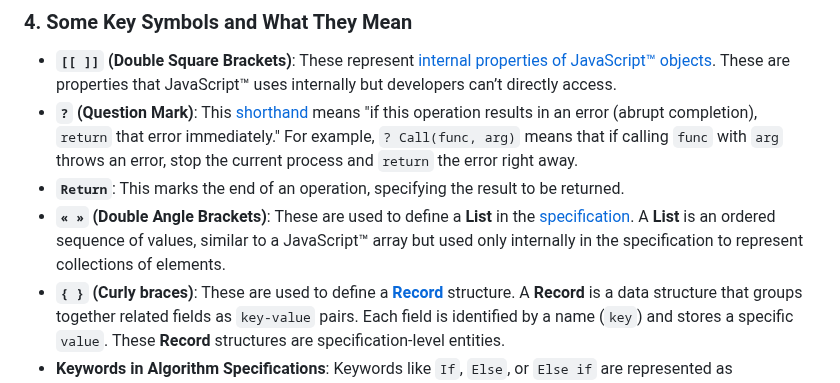
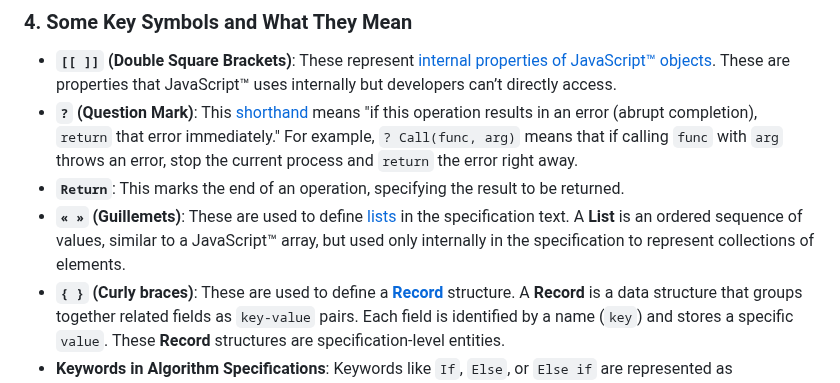
Before and after one commit to bldl/emplace-spidermonkey, a Markdown page: README.md, the part around the change. GitHub-like rendering.

Commit message:
fix description about guillemets

```diff
--- a/README.md
+++ b/README.md
@@ -268,7 +268,7 @@ After the installation is complete, a folder named `mozilla-unified` should appe
 * **`[[ ]]` (Double Square Brackets)**: These represent [internal properties of JavaScript™ objects](https://262.ecma-international.org/#sec-object-internal-methods-and-internal-slots). These are properties that JavaScript™ uses internally but developers can’t directly access.
 * **`?` (Question Mark)**: This [shorthand](https://262.ecma-international.org/#sec-returnifabrupt-shorthands) means "if this operation results in an error (abrupt completion), `return` that error immediately." For example, `? Call(func, arg)` means that if calling `func` with `arg` throws an error, stop the current process and `return` the error right away.
 * **`Return`**: This marks the end of an operation, specifying the result to be returned.
-* **`« »` (Double Angle Brackets)**: These are used to define a **List** in the <a href="https://tc39.es/ecma262/#sec-list-and-record-specification-type" target="_blank">specification</a>. A **List** is an ordered sequence of values, similar to a JavaScript™ array but used only internally in the specification to represent collections of elements.
+* **`« »` (Guillemets)**: These are used to define <a href="https://tc39.es/ecma262/#sec-list-and-record-specification-type" target="_blank">lists</a> in the specification text. A **List** is an ordered sequence of values, similar to a JavaScript™ array, but used only internally in the specification to represent collections of elements.
 * **`{ }` (Curly braces)**: These are used to define a [**Record**](https://262.ecma-international.org/#sec-list-and-record-specification-type) structure. A **Record** is a data structure that groups together related fields as `key-value` pairs. Each field is identified by a name (`key`) and stores a specific `value`. These **Record** structures are specification-level entities.
 * **Keywords in Algorithm Specifications**: Keywords like `If`, `Else`, or `Else if` are represented as **algorithmic steps** in plain text, rather than in code syntax, to describe the behavior that an implementation should follow.
 
```
